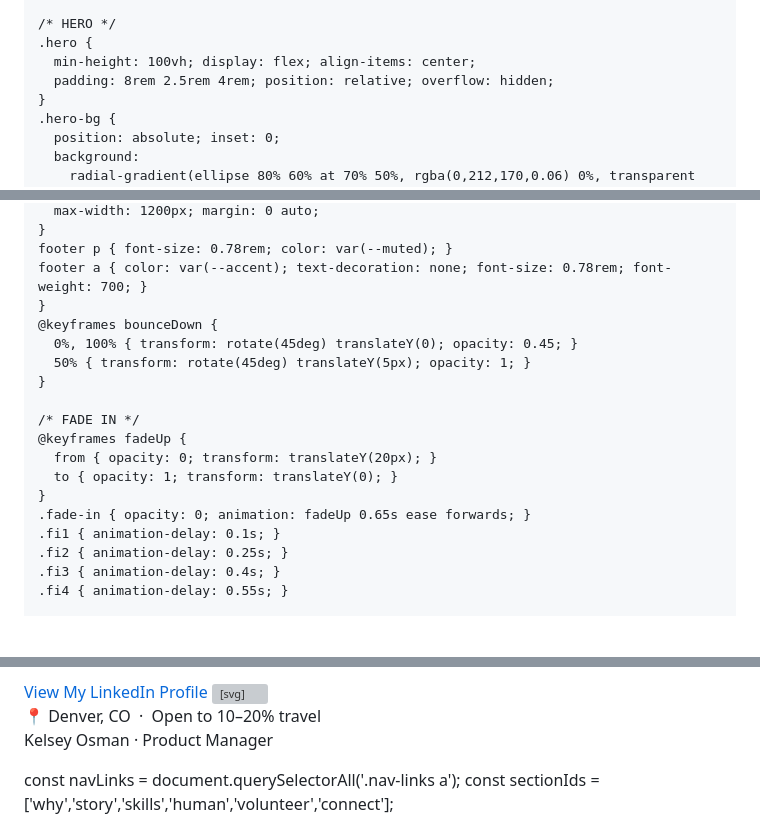
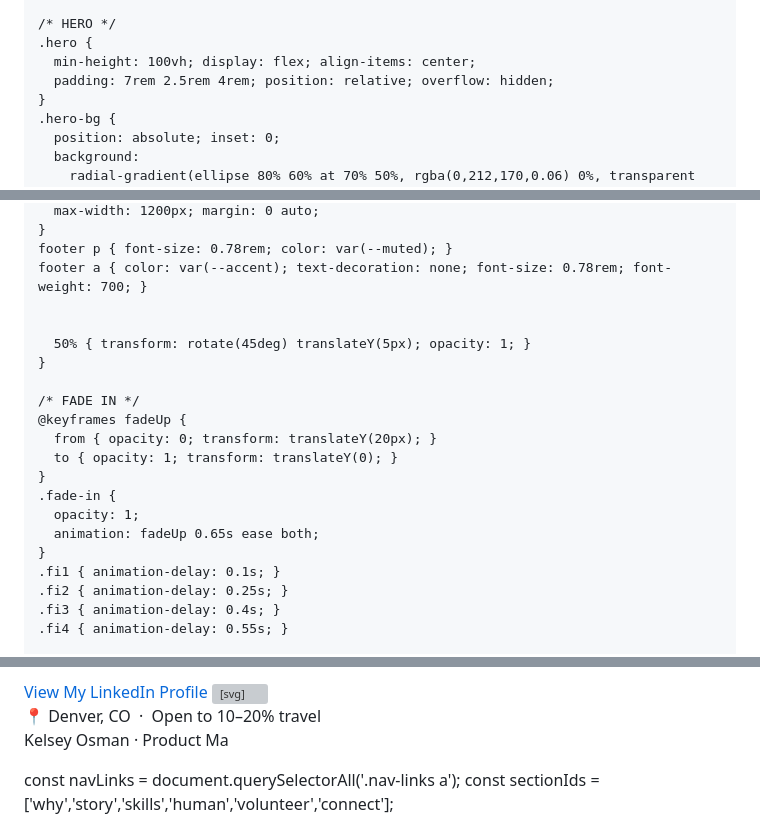
Before and after one commit to kelsosman/LuminDigital, a Markdown page: README.md, 3 parts joined by grey strips. GitHub-like rendering; blank space fills up the shorter version; grey boxes are pictures that could not be loaded.

```diff
--- a/README.md
+++ b/README.md
@@ -68,7 +65,7 @@
     /* HERO */
     .hero {
       min-height: 100vh; display: flex; align-items: center;
-      padding: 8rem 2.5rem 4rem; position: relative; overflow: hidden;
+      padding: 7rem 2.5rem 4rem; position: relative; overflow: hidden;
     }
     .hero-bg {
       position: absolute; inset: 0;
@@ -341,9 +338,8 @@
     }
     footer p { font-size: 0.78rem; color: var(--muted); }
     footer a { color: var(--accent); text-decoration: none; font-size: 0.78rem; font-weight: 700; }
-    }
-    @keyframes bounceDown {
-      0%, 100% { transform: rotate(45deg) translateY(0); opacity: 0.45; }
+
+
       50% { transform: rotate(45deg) translateY(5px); opacity: 1; }
     }
 
@@ -352,7 +348,10 @@
       from { opacity: 0; transform: translateY(20px); }
       to { opacity: 1; transform: translateY(0); }
     }
-    .fade-in { opacity: 0; animation: fadeUp 0.65s ease forwards; }
+    .fade-in {
+      opacity: 1;
+      animation: fadeUp 0.65s ease both;
+    }
     .fi1 { animation-delay: 0.1s; }
     .fi2 { animation-delay: 0.25s; }
     .fi3 { animation-delay: 0.4s; }
@@ -907,7 +909,7 @@
 
 <!-- FOOTER -->
 <footer>
-  <p>Kelsey Osman · Product Manager
+  <p>Kelsey Osman · Product Ma
 </footer>
 <script>
   function toggleMenu() {
```
Also changed, not shown: other parts of README.md (+8 -6 lines).
